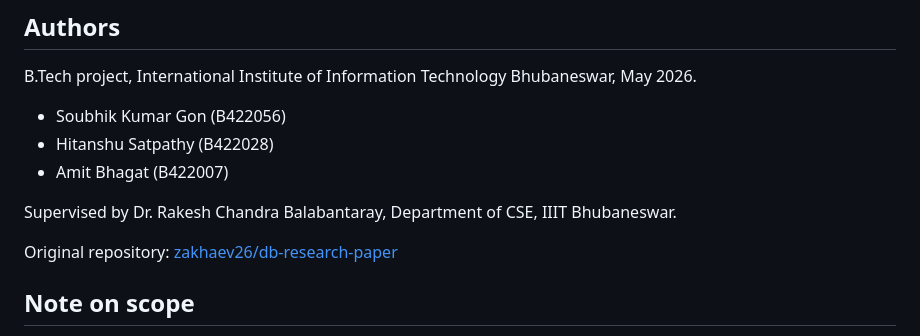
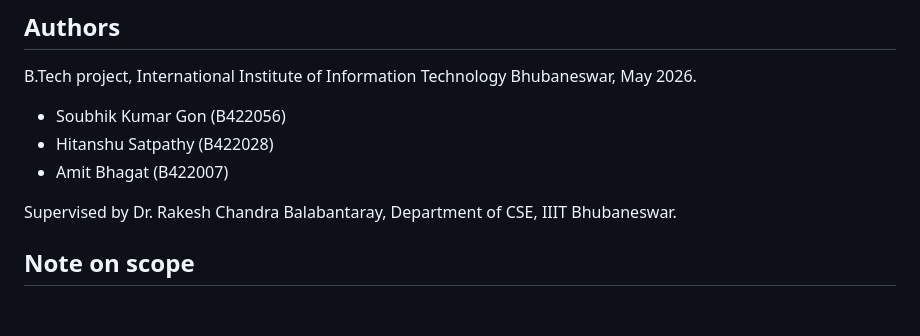
Before and after one commit to geekofycoder/caidj, a Markdown page: README.md, the part around the change. GitHub-like rendering; blank space fills up the shorter version.

```diff
--- a/README.md
+++ b/README.md
@@ -105,7 +105,6 @@ B.Tech project, International Institute of Information Technology Bhubaneswar, M
 
 Supervised by Dr. Rakesh Chandra Balabantaray, Department of CSE, IIIT Bhubaneswar.
 
-Original repository: [zakhaev26/db-research-paper](https://github.com/zakhaev26/db-research-paper)
 
 ## Note on scope
 
```
